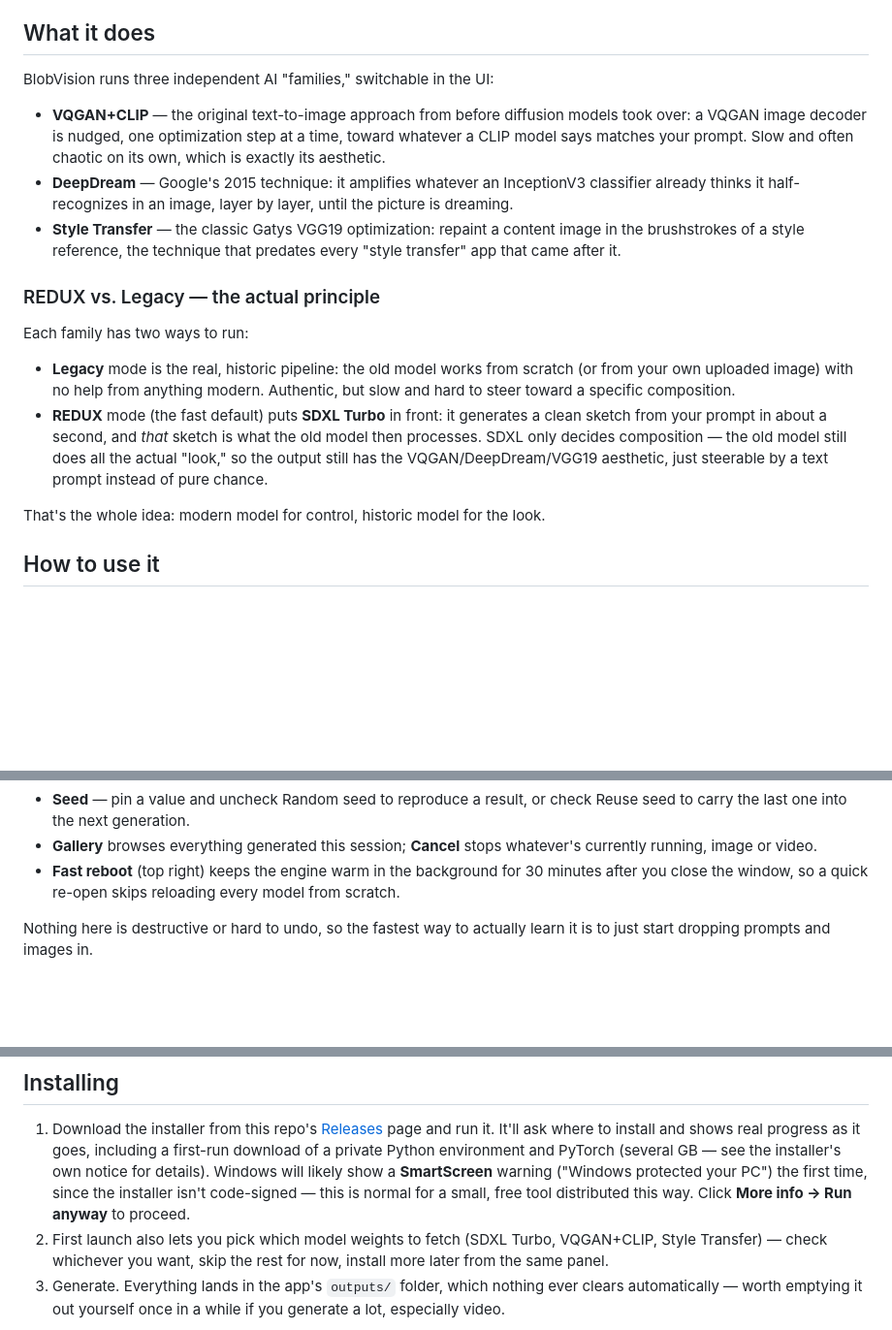
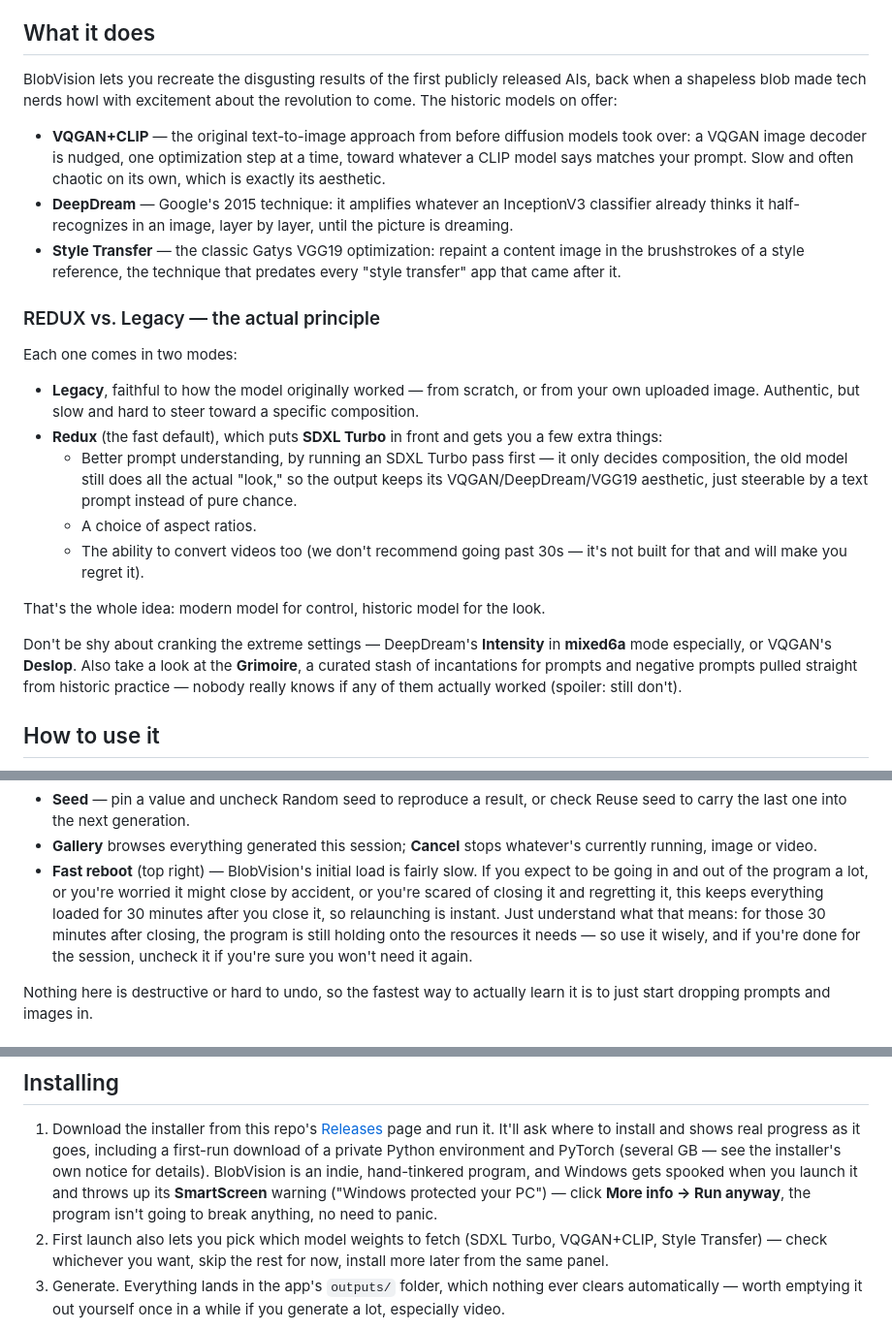
Before and after one commit to Nosferatumiamor/BlobVision, a Markdown page: README.md, 3 parts joined by grey strips. Shown at 97% size. GitHub-like rendering; blank space fills up the shorter version.

Commit message:
Rework README copy with the app's own casual/comedic voice
Replaces the dry technical framing of the intro and the Legacy/Redux
explanation with punchier, funnier phrasing (matching "Retro AI Slop
Emulator" and "DEGENERATE" already in the UI), adds a video-length
caveat (avoid going past ~30s), expands the SmartScreen note and adds
a proper explanation of what Fast reboot actually trades off, and
points out the Grimoire and the DeepDream/VQGAN extreme-setting knobs
worth playing with.

Co-Authored-By: Claude Sonnet 5 <noreply@anthropic.com>

```diff
--- a/README.md
+++ b/README.md
@@ -8,7 +8,9 @@ step in front of them to make composition steerable.
 
 ## What it does
 
-BlobVision runs three independent AI "families," switchable in the UI:
+BlobVision lets you recreate the disgusting results of the first publicly
+released AIs, back when a shapeless blob made tech nerds howl with excitement
+about the revolution to come. The historic models on offer:
 
 - **VQGAN+CLIP** — the original text-to-image approach from before diffusion models
   took over: a VQGAN image decoder is nudged, one optimization step at a time,
@@ -23,18 +25,28 @@ BlobVision runs three independent AI "families," switchable in the UI:
 
 ### REDUX vs. Legacy — the actual principle
 
-Each family has two ways to run:
+Each one comes in two modes:
 
-- **Legacy** mode is the real, historic pipeline: the old model works from
-  scratch (or from your own uploaded image) with no help from anything modern.
-  Authentic, but slow and hard to steer toward a specific composition.
-- **REDUX** mode (the fast default) puts **SDXL Turbo** in front: it generates a
-  clean sketch from your prompt in about a second, and *that* sketch is what the
-  old model then processes. SDXL only decides composition — the old model still
-  does all the actual "look," so the output still has the VQGAN/DeepDream/VGG19
-  aesthetic, just steerable by a text prompt instead of pure chance.
+- **Legacy**, faithful to how the model originally worked — from scratch, or
+  from your own uploaded image. Authentic, but slow and hard to steer toward
+  a specific composition.
+- **Redux** (the fast default), which puts **SDXL Turbo** in front and gets
+  you a few extra things:
+  - Better prompt understanding, by running an SDXL Turbo pass first — it
+    only decides composition, the old model still does all the actual
+    "look," so the output keeps its VQGAN/DeepDream/VGG19 aesthetic, just
+    steerable by a text prompt instead of pure chance.
+  - A choice of aspect ratios.
+  - The ability to convert videos too (we don't recommend going past 30s —
+    it's not built for that and will make you regret it).
 
 That's the whole idea: modern model for control, historic model for the look.
+
+Don't be shy about cranking the extreme settings — DeepDream's **Intensity**
+in **mixed6a** mode especially, or VQGAN's **Deslop**. Also take a look at
+the **Grimoire**, a curated stash of incantations for prompts and negative
+prompts pulled straight from historic practice — nobody really knows if any
+of them actually worked (spoiler: still don't).
 
 ## How to use it
 
@@ -74,9 +86,14 @@ image or video — and hit **DEGENERATE**.
   check Reuse seed to carry the last one into the next generation.
 - **Gallery** browses everything generated this session; **Cancel** stops
   whatever's currently running, image or video.
-- **Fast reboot** (top right) keeps the engine warm in the background for 30
-  minutes after you close the window, so a quick re-open skips reloading
-  every model from scratch.
+- **Fast reboot** (top right) — BlobVision's initial load is fairly slow. If
+  you expect to be going in and out of the program a lot, or you're worried
+  it might close by accident, or you're scared of closing it and regretting
+  it, this keeps everything loaded for 30 minutes after you close it, so
+  relaunching is instant. Just understand what that means: for those 30
+  minutes after closing, the program is still holding onto the resources it
+  needs — so use it wisely, and if you're done for the session, uncheck it
+  if you're sure you won't need it again.
 
 Nothing here is destructive or hard to undo, so the fastest way to actually
 learn it is to just start dropping prompts and images in.
@@ -103,10 +120,10 @@ learn it is to just start dropping prompts and images in.
    run it. It'll ask where to install and shows real progress as it goes,
    including a first-run download of a private Python environment and PyTorch
    (several GB — see the installer's own notice for details).
-   Windows will likely show a **SmartScreen** warning ("Windows protected
-   your PC") the first time, since the installer isn't code-signed — this is
-   normal for a small, free tool distributed this way. Click **More info →
-   Run anyway** to proceed.
+   BlobVision is an indie, hand-tinkered program, and Windows gets spooked
+   when you launch it and throws up its **SmartScreen** warning ("Windows
+   protected your PC") — click **More info → Run anyway**, the program isn't
+   going to break anything, no need to panic.
 2. First launch also lets you pick which model weights to fetch (SDXL Turbo,
    VQGAN+CLIP, Style Transfer) — check whichever you want, skip the rest for
    now, install more later from the same panel.
```
